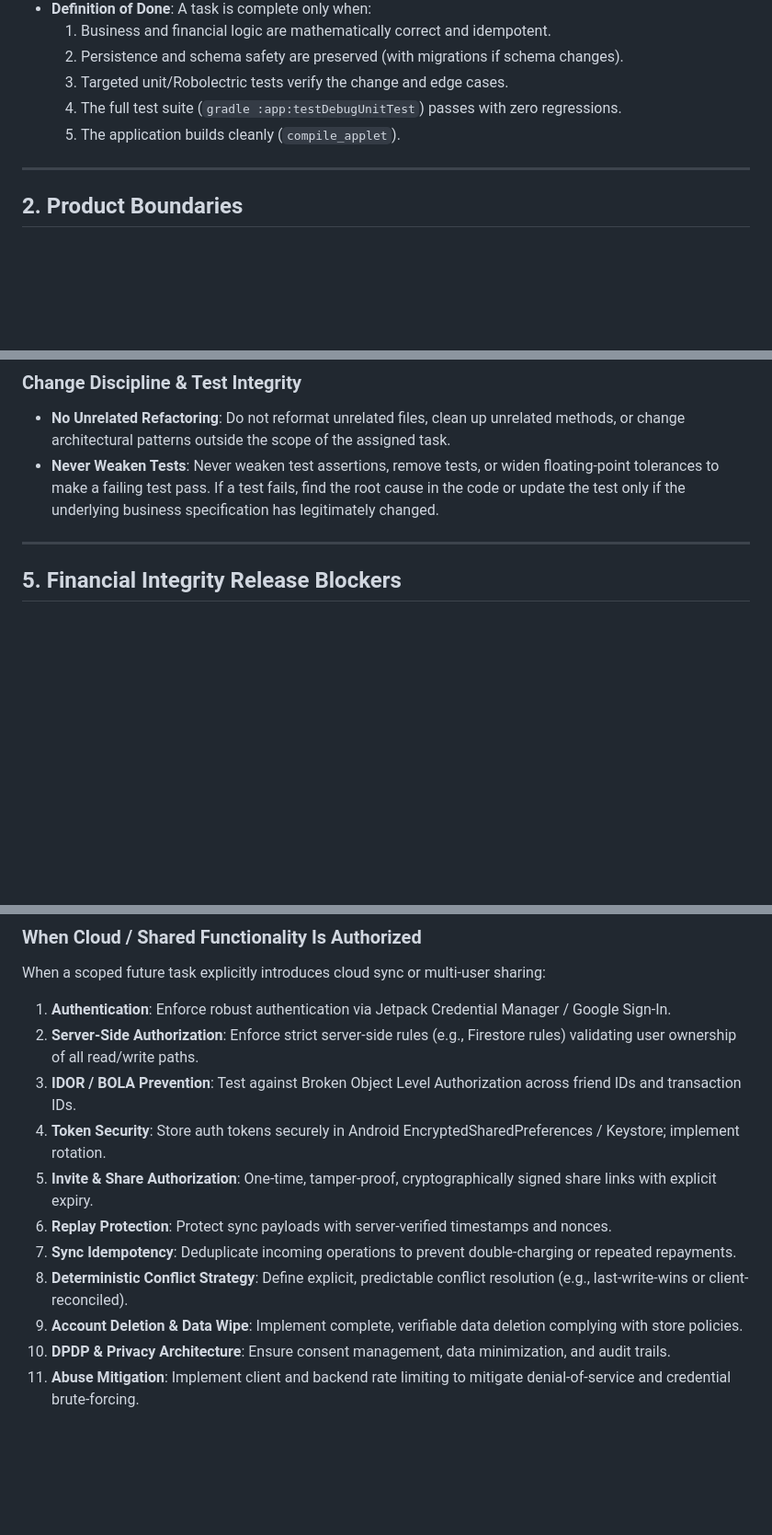
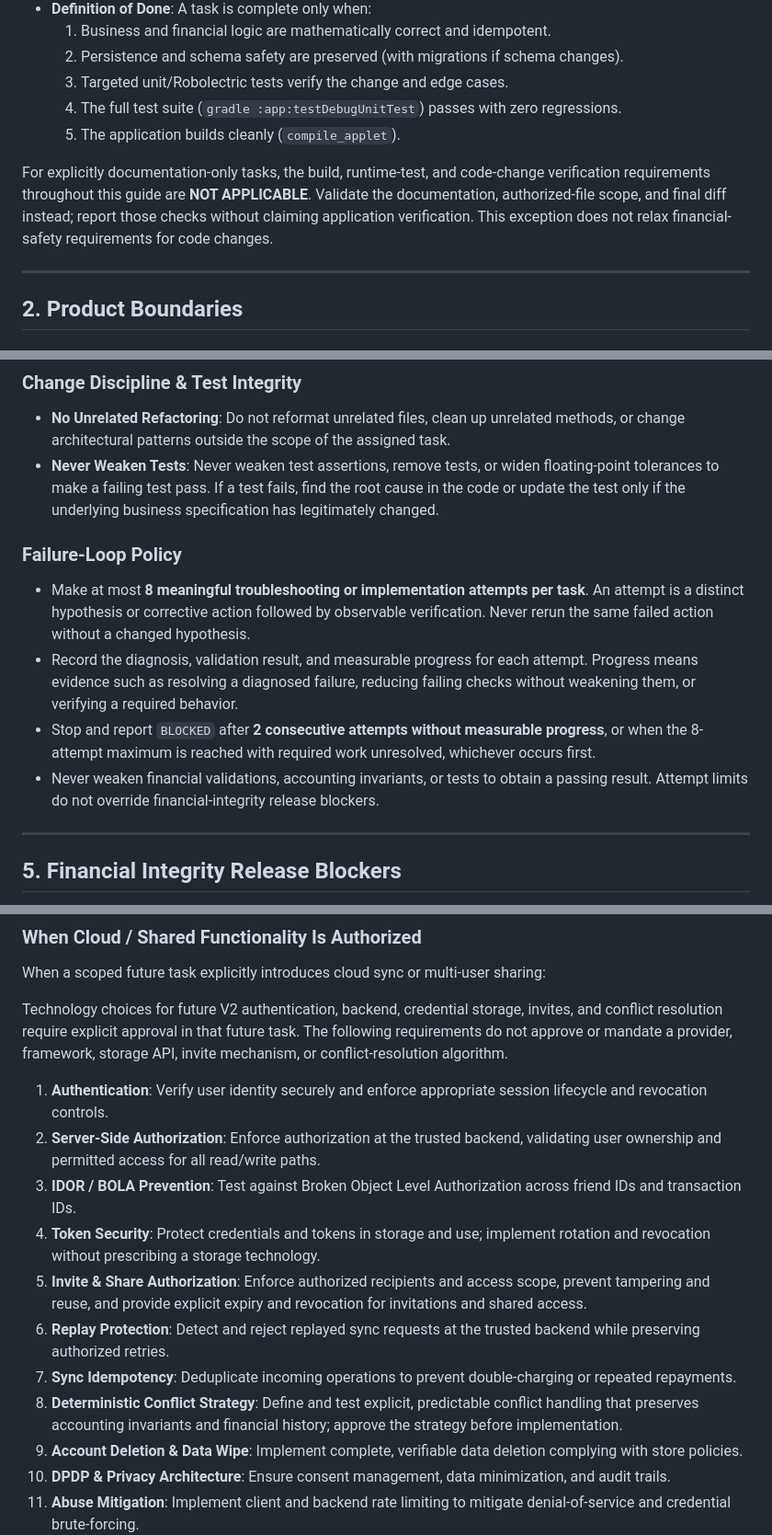
Before and after one commit to Professor1416/Phittoos, a Markdown page: AGENTS.md, 3 parts joined by grey strips. Shown at 92% size. GitHub-like rendering; blank space fills up the shorter version.

```diff
--- a/AGENTS.md
+++ b/AGENTS.md
@@ -16,6 +16,8 @@ Phittoos is a private personal money ledger where correctness is paramount. Acci
   3. Targeted unit/Robolectric tests verify the change and edge cases.
   4. The full test suite (`gradle :app:testDebugUnitTest`) passes with zero regressions.
   5. The application builds cleanly (`compile_applet`).
+
+For explicitly documentation-only tasks, the build, runtime-test, and code-change verification requirements throughout this guide are **NOT APPLICABLE**. Validate the documentation, authorized-file scope, and final diff instead; report those checks without claiming application verification. This exception does not relax financial-safety requirements for code changes.
 
 ---
 
@@ -120,6 +122,12 @@ Before editing or creating code, identify and document:
 ### Change Discipline & Test Integrity
 - **No Unrelated Refactoring**: Do not reformat unrelated files, clean up unrelated methods, or change architectural patterns outside the scope of the assigned task.
 - **Never Weaken Tests**: Never weaken test assertions, remove tests, or widen floating-point tolerances to make a failing test pass. If a test fails, find the root cause in the code or update the test only if the underlying business specification has legitimately changed.
+
+### Failure-Loop Policy
+- Make at most **8 meaningful troubleshooting or implementation attempts per task**. An attempt is a distinct hypothesis or corrective action followed by observable verification. Never rerun the same failed action without a changed hypothesis.
+- Record the diagnosis, validation result, and measurable progress for each attempt. Progress means evidence such as resolving a diagnosed failure, reducing failing checks without weakening them, or verifying a required behavior.
+- Stop and report `BLOCKED` after **2 consecutive attempts without measurable progress**, or when the 8-attempt maximum is reached with required work unresolved, whichever occurs first.
+- Never weaken financial validations, accounting invariants, or tests to obtain a passing result. Attempt limits do not override financial-integrity release blockers.
 
 ---
 
@@ -440,14 +448,17 @@ Every code change must be evaluated against these local security and privacy che
 
 ### When Cloud / Shared Functionality Is Authorized
 When a scoped future task explicitly introduces cloud sync or multi-user sharing:
-1. **Authentication**: Enforce robust authentication via Jetpack Credential Manager / Google Sign-In.
-2. **Server-Side Authorization**: Enforce strict server-side rules (e.g., Firestore rules) validating user ownership of all read/write paths.
+
+Technology choices for future V2 authentication, backend, credential storage, invites, and conflict resolution require explicit approval in that future task. The following requirements do not approve or mandate a provider, framework, storage API, invite mechanism, or conflict-resolution algorithm.
+
+1. **Authentication**: Verify user identity securely and enforce appropriate session lifecycle and revocation controls.
+2. **Server-Side Authorization**: Enforce authorization at the trusted backend, validating user ownership and permitted access for all read/write paths.
 3. **IDOR / BOLA Prevention**: Test against Broken Object Level Authorization across friend IDs and transaction IDs.
-4. **Token Security**: Store auth tokens securely in Android EncryptedSharedPreferences / Keystore; implement rotation.
-5. **Invite & Share Authorization**: One-time, tamper-proof, cryptographically signed share links with explicit expiry.
-6. **Replay Protection**: Protect sync payloads with server-verified timestamps and nonces.
+4. **Token Security**: Protect credentials and tokens in storage and use; implement rotation and revocation without prescribing a storage technology.
+5. **Invite & Share Authorization**: Enforce authorized recipients and access scope, prevent tampering and reuse, and provide explicit expiry and revocation for invitations and shared access.
+6. **Replay Protection**: Detect and reject replayed sync requests at the trusted backend while preserving authorized retries.
 7. **Sync Idempotency**: Deduplicate incoming operations to prevent double-charging or repeated repayments.
-8. **Deterministic Conflict Strategy**: Define explicit, predictable conflict resolution (e.g., last-write-wins or client-reconciled).
+8. **Deterministic Conflict Strategy**: Define and test explicit, predictable conflict handling that preserves accounting invariants and financial history; approve the strategy before implementation.
 9. **Account Deletion & Data Wipe**: Implement complete, verifiable data deletion complying with store policies.
 10. **DPDP & Privacy Architecture**: Ensure consent management, data minimization, and audit trails.
 11. **Abuse Mitigation**: Implement client and backend rate limiting to mitigate denial-of-service and credential brute-forcing.
```
Also changed, not shown: other parts of AGENTS.md (+43 -1 lines).
